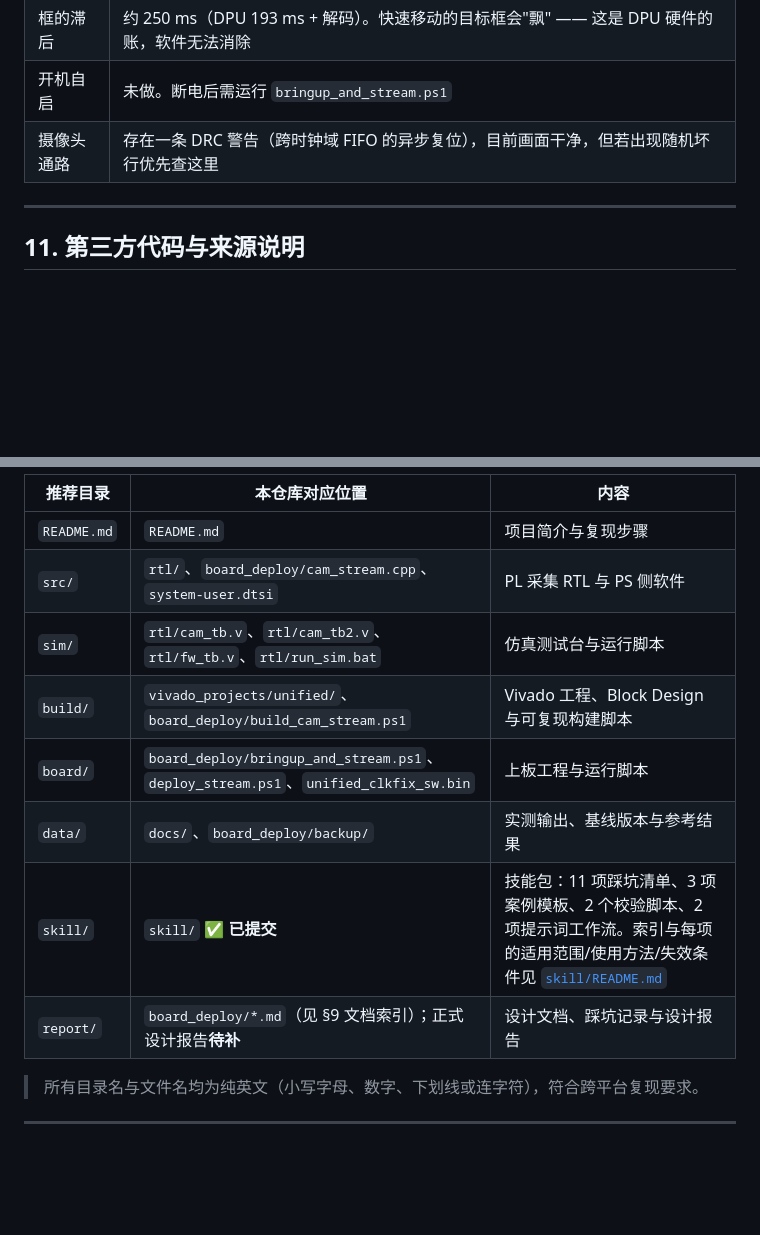
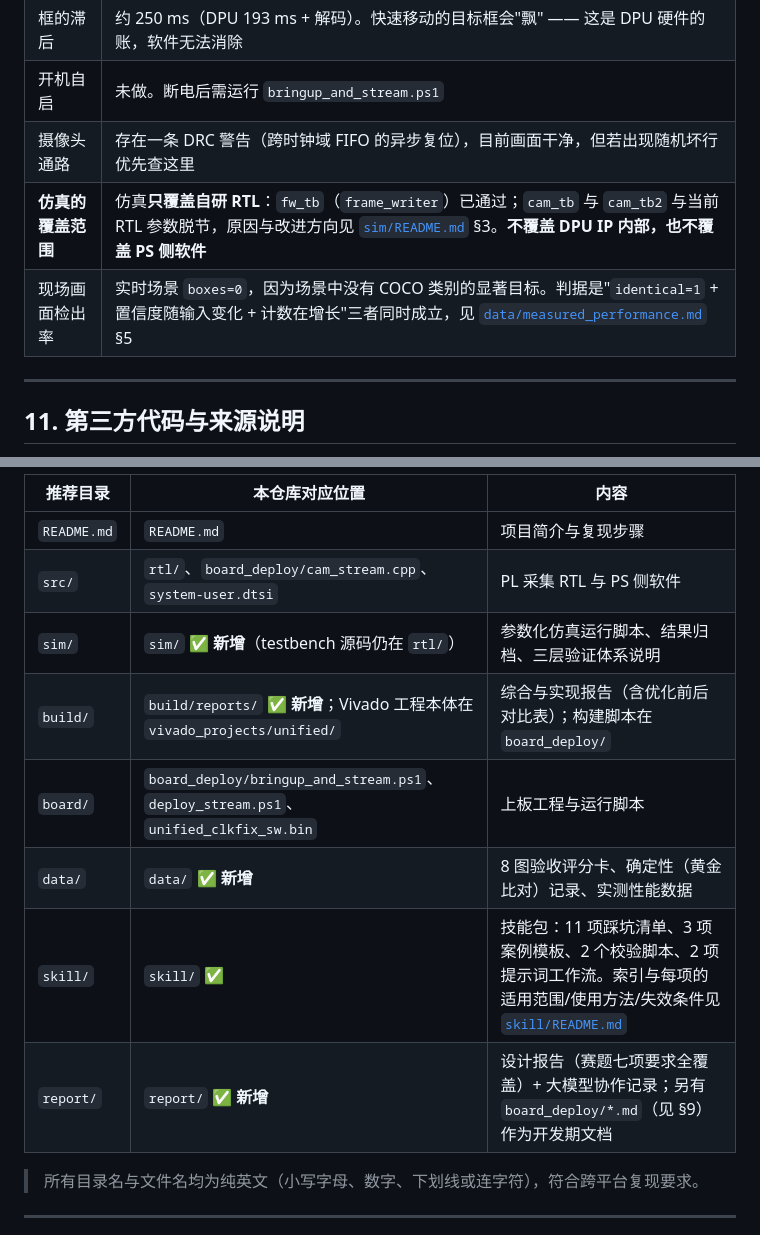
Before and after one commit to SantaAna-aptx/zynq7020-ov5640-dpu-yolo, a Markdown page: README.md, 2 parts joined by grey strips. Drawn GitHub-style; blank space fills up the shorter version.

Commit message:
README: document simulation coverage, live-scene note, and real directory mapping
Section 10 now states the simulation coverage limit plainly (custom RTL only, and
which testbenches currently pass versus which are out of step with the RTL) and
explains why the live scene reports zero boxes without that being a fault.

Section 13's directory mapping now points at the real report/, sim/, build/ and
data/ directories instead of marking them as pending.

```diff
--- a/README.md
+++ b/README.md
@@ -258,6 +258,8 @@ darknet 风格 letterbox（保持宽高比、灰边填充 0.5）+ 带 letterbox
 | 框的滞后 | 约 250 ms（DPU 193 ms + 解码）。快速移动的目标框会"飘" —— 这是 DPU 硬件的账，软件无法消除 |
 | 开机自启 | 未做。断电后需运行 `bringup_and_stream.ps1` |
 | 摄像头通路 | 存在一条 DRC 警告（跨时钟域 FIFO 的异步复位），目前画面干净，但若出现随机坏行优先查这里 |
+| **仿真的覆盖范围** | 仿真**只覆盖自研 RTL**：`fw_tb`（`frame_writer`）已通过；`cam_tb` 与 `cam_tb2` 与当前 RTL 参数脱节，原因与改进方向见 [`sim/README.md`](sim/README.md) §3。**不覆盖 DPU IP 内部，也不覆盖 PS 侧软件** |
+| 现场画面检出率 | 实时场景 `boxes=0`，因为场景中没有 COCO 类别的显著目标。判据是"`identical=1` + 置信度随输入变化 + 计数在增长"三者同时成立，见 [`data/measured_performance.md`](data/measured_performance.md) §5 |
 
 ---
 
@@ -320,12 +322,12 @@ arm-linux-gnueabihf-elfedit --output-type=rel deephi.o     # 必须，否则链
 |---|---|---|
 | `README.md` | `README.md` | 项目简介与复现步骤 |
 | `src/` | `rtl/`、`board_deploy/cam_stream.cpp`、`system-user.dtsi` | PL 采集 RTL 与 PS 侧软件 |
-| `sim/` | `rtl/cam_tb.v`、`rtl/cam_tb2.v`、`rtl/fw_tb.v`、`rtl/run_sim.bat` | 仿真测试台与运行脚本 |
-| `build/` | `vivado_projects/unified/`、`board_deploy/build_cam_stream.ps1` | Vivado 工程、Block Design 与可复现构建脚本 |
+| `sim/` | `sim/` ✅ **新增**（testbench 源码仍在 `rtl/`） | 参数化仿真运行脚本、结果归档、三层验证体系说明 |
+| `build/` | `build/reports/` ✅ **新增**；Vivado 工程本体在 `vivado_projects/unified/` | 综合与实现报告（含优化前后对比表）；构建脚本在 `board_deploy/` |
 | `board/` | `board_deploy/bringup_and_stream.ps1`、`deploy_stream.ps1`、`unified_clkfix_sw.bin` | 上板工程与运行脚本 |
-| `data/` | `docs/`、`board_deploy/backup/` | 实测输出、基线版本与参考结果 |
-| `skill/` | `skill/` ✅ **已提交** | 技能包：11 项踩坑清单、3 项案例模板、2 个校验脚本、2 项提示词工作流。索引与每项的适用范围/使用方法/失效条件见 [`skill/README.md`](skill/README.md) |
-| `report/` | `board_deploy/*.md`（见 §9 文档索引）；正式设计报告**待补** | 设计文档、踩坑记录与设计报告 |
+| `data/` | `data/` ✅ **新增** | 8 图验收评分卡、确定性（黄金比对）记录、实测性能数据 |
+| `skill/` | `skill/` ✅ | 技能包：11 项踩坑清单、3 项案例模板、2 个校验脚本、2 项提示词工作流。索引与每项的适用范围/使用方法/失效条件见 [`skill/README.md`](skill/README.md) |
+| `report/` | `report/` ✅ **新增** | 设计报告（赛题七项要求全覆盖）+ 大模型协作记录；另有 `board_deploy/*.md`（见 §9）作为开发期文档 |
 
 > 所有目录名与文件名均为纯英文（小写字母、数字、下划线或连字符），符合跨平台复现要求。
 
```
